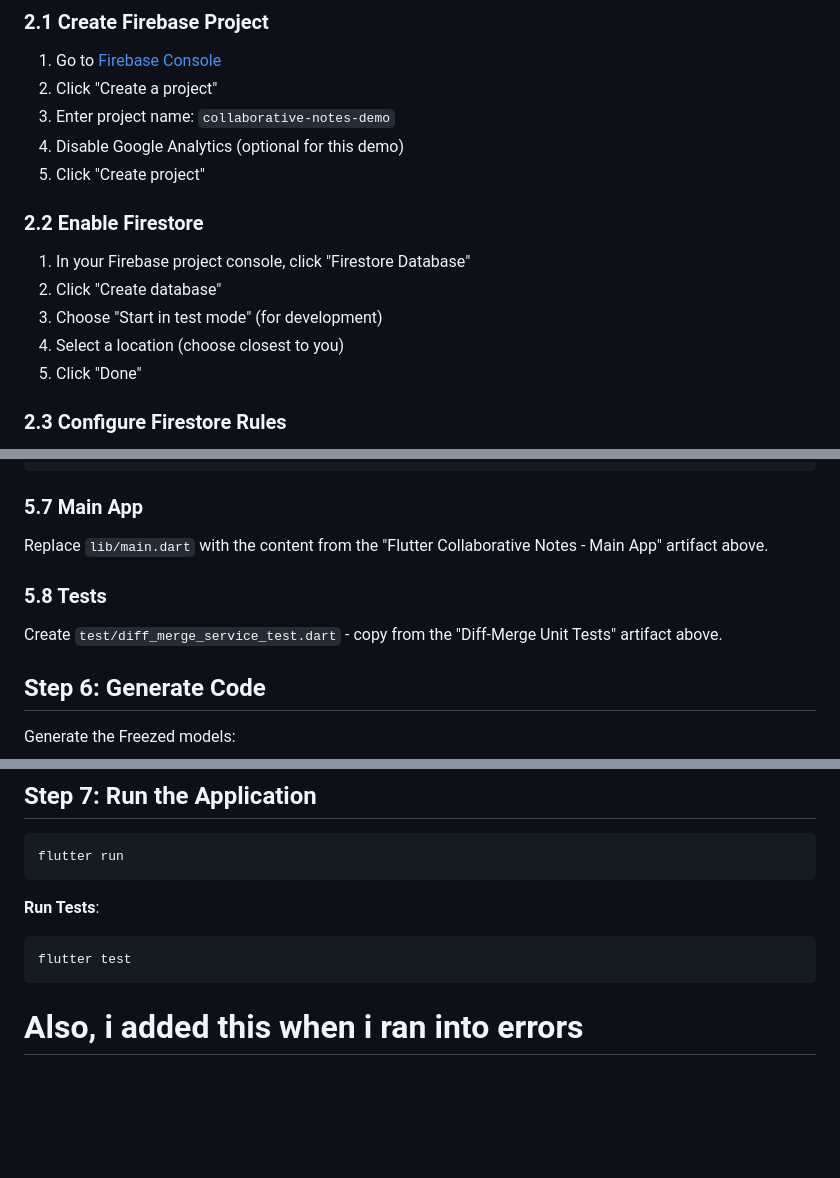
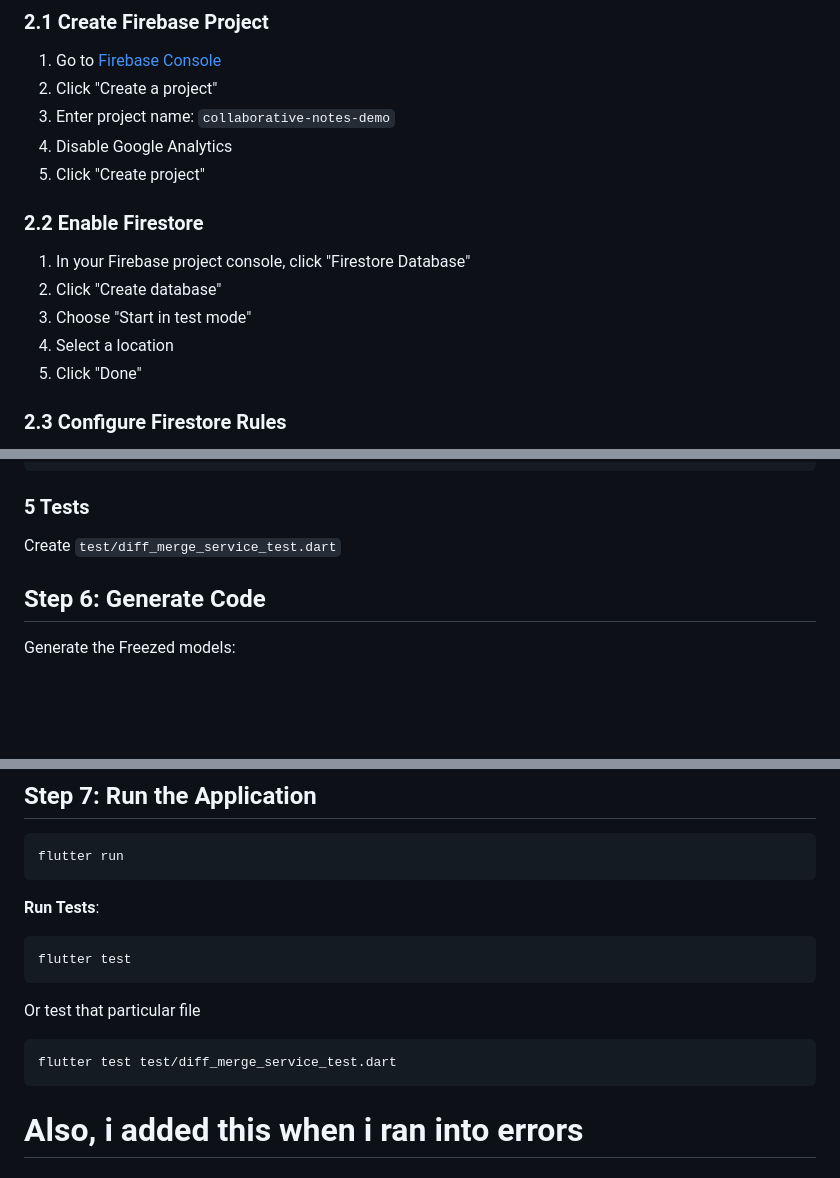
Before and after one commit to XKolz/collaborative_notes, a Markdown page: README.md, 3 parts joined by grey strips. Rendered like a GitHub page; blank space fills up the shorter version.

Commit message:
Fixed the Readme file too

````diff
--- a/README.md
+++ b/README.md
@@ -52,15 +52,15 @@ You should see the default Flutter counter app running.
 1. Go to [Firebase Console](https://console.firebase.google.com/)
 2. Click "Create a project"
 3. Enter project name: `collaborative-notes-demo`
-4. Disable Google Analytics (optional for this demo)
+4. Disable Google Analytics
 5. Click "Create project"
 
 ### 2.2 Enable Firestore
 
 1. In your Firebase project console, click "Firestore Database"
 2. Click "Create database"
-3. Choose "Start in test mode" (for development)
-4. Select a location (choose closest to you)
+3. Choose "Start in test mode"
+4. Select a location
 5. Click "Done"
 
 ### 2.3 Configure Firestore Rules
@@ -126,13 +125,9 @@ mkdir -p lib/widgets
 mkdir -p lib/screens
 ```
 
-### 5.7 Main App
+### 5 Tests
 
-Replace `lib/main.dart` with the content from the "Flutter Collaborative Notes - Main App" artifact above.
-
-### 5.8 Tests
-
-Create `test/diff_merge_service_test.dart` - copy from the "Diff-Merge Unit Tests" artifact above.
+Create `test/diff_merge_service_test.dart`
 
 ## Step 6: Generate Code
 
@@ -160,6 +155,12 @@ flutter run
 flutter test
 ```
 
+Or test that particular file
+
+```bash
+flutter test test/diff_merge_service_test.dart
+```
+
 # Also, i added this when i ran into errors
 
 # Update Podfile
````
Also changed, not shown: other parts of README.md (+0 -1 lines).
